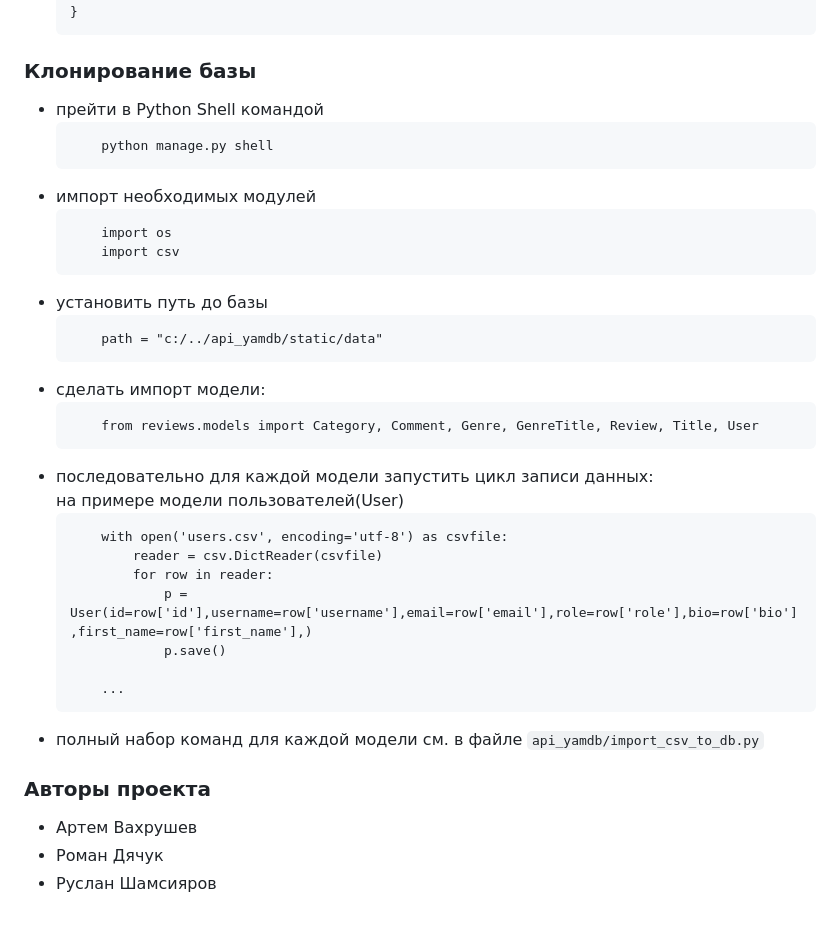
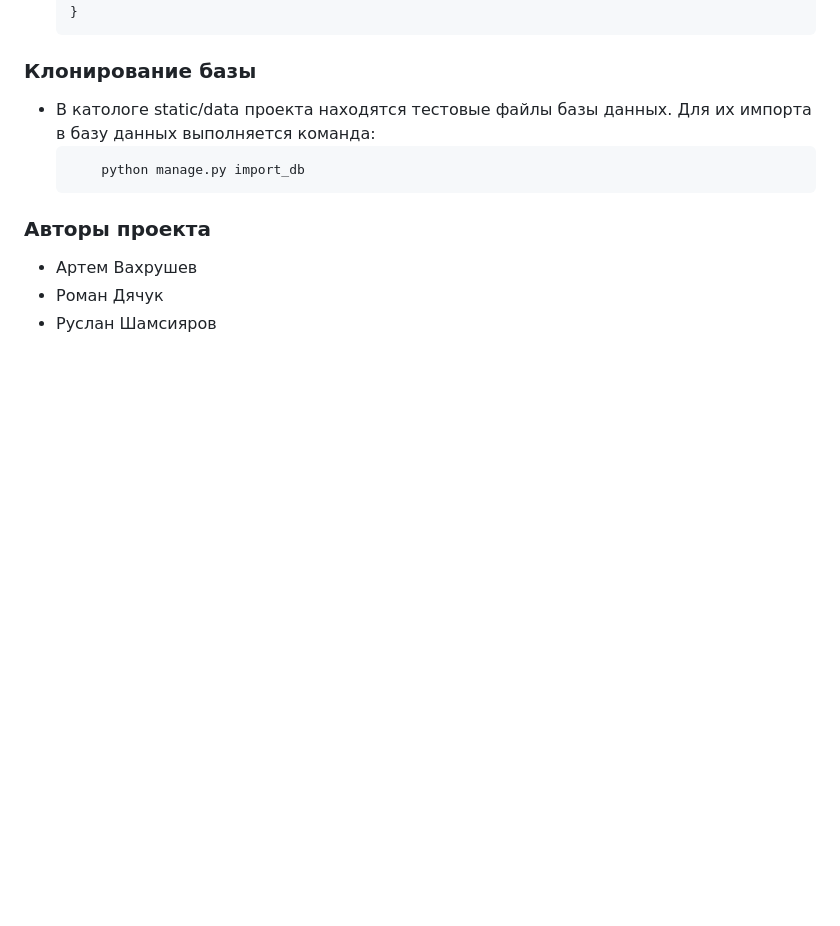
Before and after one commit to Asterrus/api_yamdb, a Markdown page: README.md, the part around the change. GitHub-like rendering; blank space fills up the shorter version.

````diff
--- a/README.md
+++ b/README.md
@@ -124,35 +124,11 @@
     }
     ```
 ### Клонирование базы
-* прейти в Python Shell командой
+* В катологе static/data проекта находятся тестовые файлы базы данных.
+  Для их импорта в базу данных выполняется команда:
     ```
-        python manage.py shell
+        python manage.py import_db
     ```
-* импорт необходимых модулей
-    ```
-        import os
-        import csv
-    ```
-* установить путь до базы
-    ```
-        path = "с:/../api_yamdb/static/data"
-    ```
-* cделать импорт модели:
-    ```
-        from reviews.models import Category, Comment, Genre, GenreTitle, Review, Title, User
-    ```
-* последовательно для каждой модели запустить цикл записи данных:
-    на примере модели пользователей(User)
-    ```
-        with open('users.csv', encoding='utf-8') as csvfile:
-            reader = csv.DictReader(csvfile)
-            for row in reader:
-                p = User(id=row['id'],username=row['username'],email=row['email'],role=row['role'],bio=row['bio'],first_name=row['first_name'],)
-                p.save()
-
-        ...
-    ```
-* полный набор команд для каждой модели см. в файле `api_yamdb/import_csv_to_db.py`
 
 ### Авторы проекта
 * Артем Вахрушев
````
